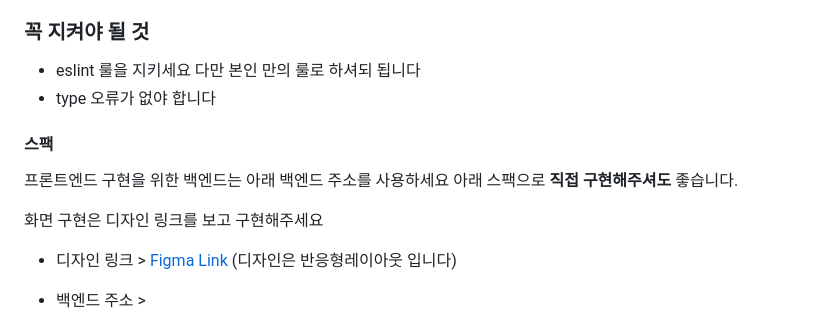
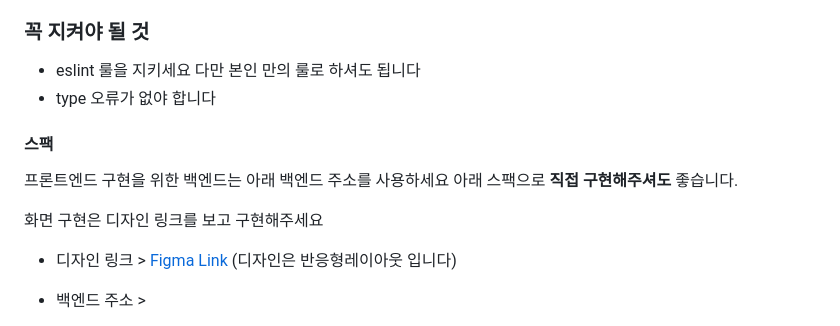
Before and after one commit to bichikim/foo-bar, a Markdown page: front-end-apps/README.md, the part around the change printed below. GitHub-like rendering.

Commit message:
update front-end README.md

```diff
--- a/front-end-apps/README.md
+++ b/front-end-apps/README.md
@@ -45,7 +45,7 @@ pnpm install
 <strong style="color:blue">원하시는 다른 방법으로 스타일링하며 컴포넌트를 작성 하셔도 됩니다</strong>
 
 ### 꼭 지켜야 될 것
-- eslint 룰을 지키세요 다만 본인 만의 룰로 하셔되 됩니다
+- eslint 룰을 지키세요 다만 본인 만의 룰로 하셔도 됩니다
 - type 오류가 없야 합니다
 
 #### 스팩
```
Also changed, not shown: other parts of front-end-apps/README.md (+1 -1 lines).
